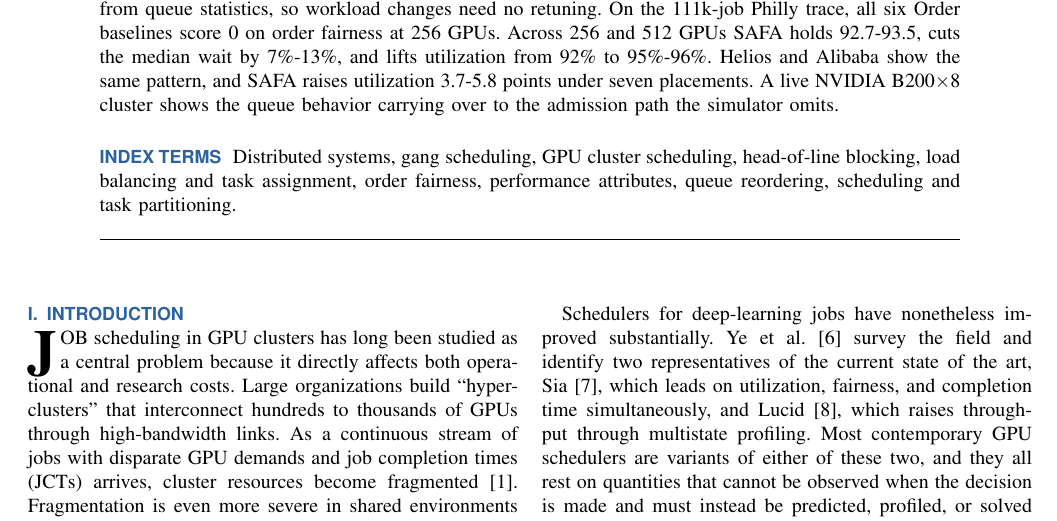
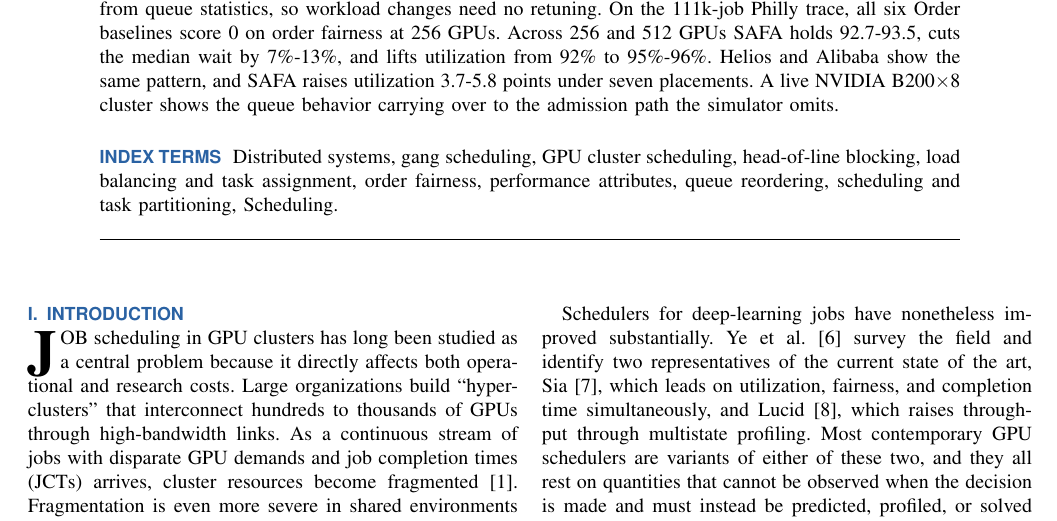
Before and after one commit to mystous/gpu_scheduler, a LaTeX paper (final_modify.tex): part of page 1 of 12, cut so that both start at the same text. Compiled offline with pdfLaTeX.

Commit message:
Updates from Overleaf

```diff
--- a/final_modify.tex
+++ b/final_modify.tex
@@ -73,7 +73,7 @@ A gang-scheduled GPU job cannot start until all its GPUs are free at once. As jo
 \end{abstract}
 
 \begin{IEEEkeywords}
-Distributed systems, gang scheduling, GPU cluster scheduling, head-of-line blocking, load balancing and task assignment, order fairness, performance attributes, queue reordering, scheduling and task partitioning.
+Distributed systems, gang scheduling, GPU cluster scheduling, head-of-line blocking, load balancing and task assignment, order fairness, performance attributes, queue reordering, scheduling and task partitioning, Scheduling.
 \end{IEEEkeywords}
 
 \maketitle
```
